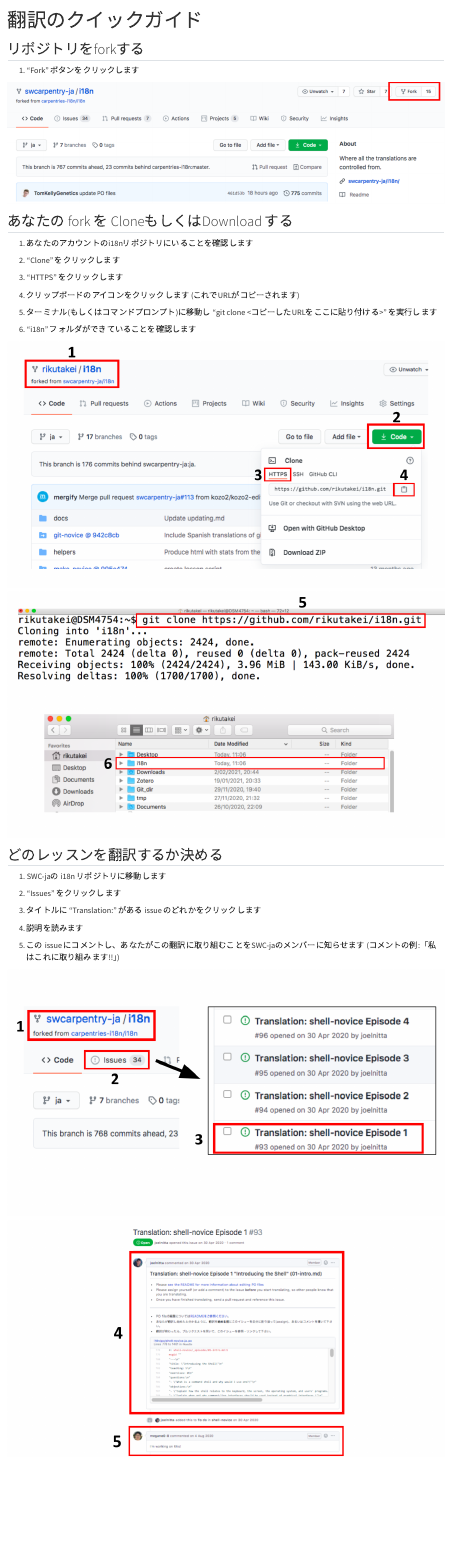
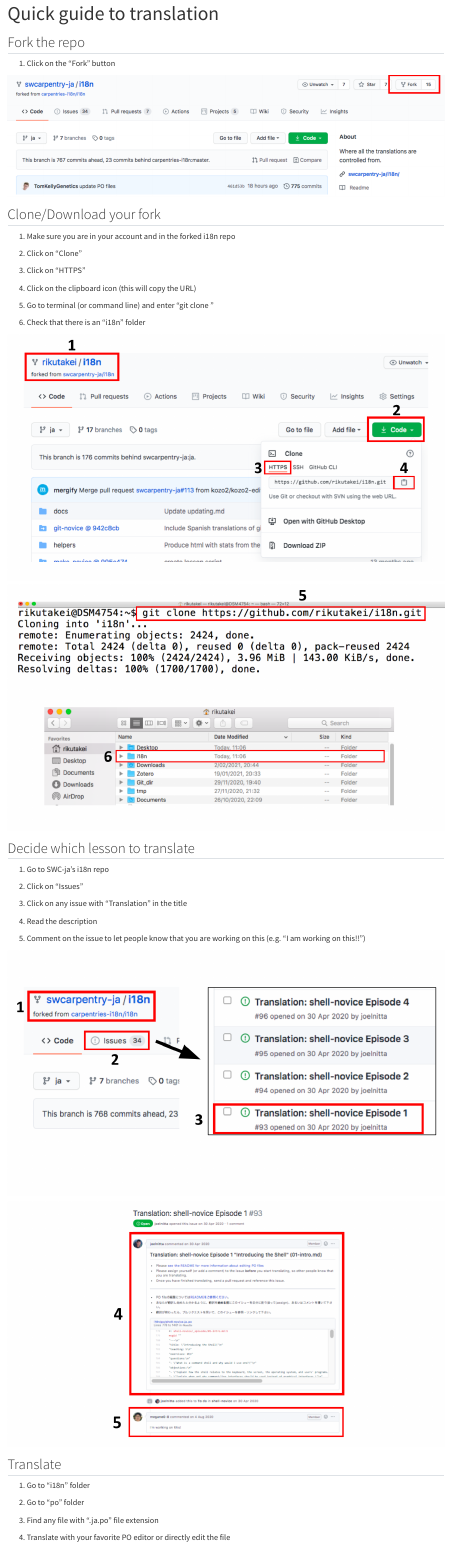
Before and after one commit to swcarpentry-ja/en, a Quarto document (quickguide.qmd): the page in a window 1100 px wide, from its top. Rendered offline with R 4.5, knitr and Pandoc in place of Quarto, with nearby package versions.

Commit message:
Update translations

```diff
--- a/quickguide.qmd
+++ b/quickguide.qmd
@@ -1,59 +1,59 @@
 ---
-title: 翻訳のクイックガイド
+title: "Quick guide to translation"
 ---
 
-## リポジトリをforkする
+## Fork the repo
 
-1. “Fork” ボタンをクリックします
+1. Click on the "Fork" button
 
 
 ![](fork_button.png)
 
-## あなたの fork を CloneもしくはDownload する
+## Clone/Download your fork
 
-1. あなたのアカウントのi18nリポジトリにいることを確認します
+1. Make sure you are in your account and in the forked i18n repo
 
-1. “Clone” をクリックします
+1. Click on “Clone”
 
-1. “HTTPS” をクリックします
+1. Click on “HTTPS”
 
-1. クリップボードのアイコンをクリックします (これでURLがコピーされます)
+1. Click on the clipboard icon (this will copy the URL)
 
-1. ターミナル(もしくはコマンドプロンプト)に移動し “git clone <コピーしたURLをここに貼り付ける>” を実行します
+1. Go to terminal (or command line) and enter “git clone <URL>”
 
-1. “i18n” フォルダができていることを確認します
+1. Check that there is an “i18n” folder
 
 
 ![](clone1234.png)
 
 ![](clone56.png)
 
-## どのレッスンを翻訳するか決める
+## Decide which lesson to translate
 
-1. SWC-jaの i18n リポジトリに移動します
+1. Go to SWC-ja’s i18n repo
 
-1. “Issues” をクリックします
+1. Click on “Issues”
 
-1. タイトルに “Translation:” がある issue のどれかをクリックします
+1. Click on any issue with “Translation” in the title
 
-1. 説明を読みます
+1. Read the description
 
-1. この issue にコメントし、あなたがこの翻訳に取り組むことをSWC-jaのメンバーに知らせます (コメントの例:「私はこれに取り組みます!!」)
+1. Comment on the issue to let people know that you are working on this (e.g. “I am working on this!!”)
 
 
 ![](which_lesson123.png)
 
 ![](which_lesson45.png)
 
-## 翻訳する
+## Translate
 
-1. “i18n” フォルダに移動します
+1. Go to “i18n” folder
 
-1. “po” フォルダに移動します
+1. Go to “po” folder
 
-1. “.ja.po” のファイル拡張子も持つファイルを見つけます
+1. Find any file with “.ja.po” file extension
 
-1. “.ja.po” ファイルをお気に入りのPOエディターで翻訳するか、直接編集します
+1. Translate with your favorite PO editor or directly edit the file
 
 
 ![](translate123.png)
```
Also changed, not shown: quickguide.qmd (6 more changed lines).
